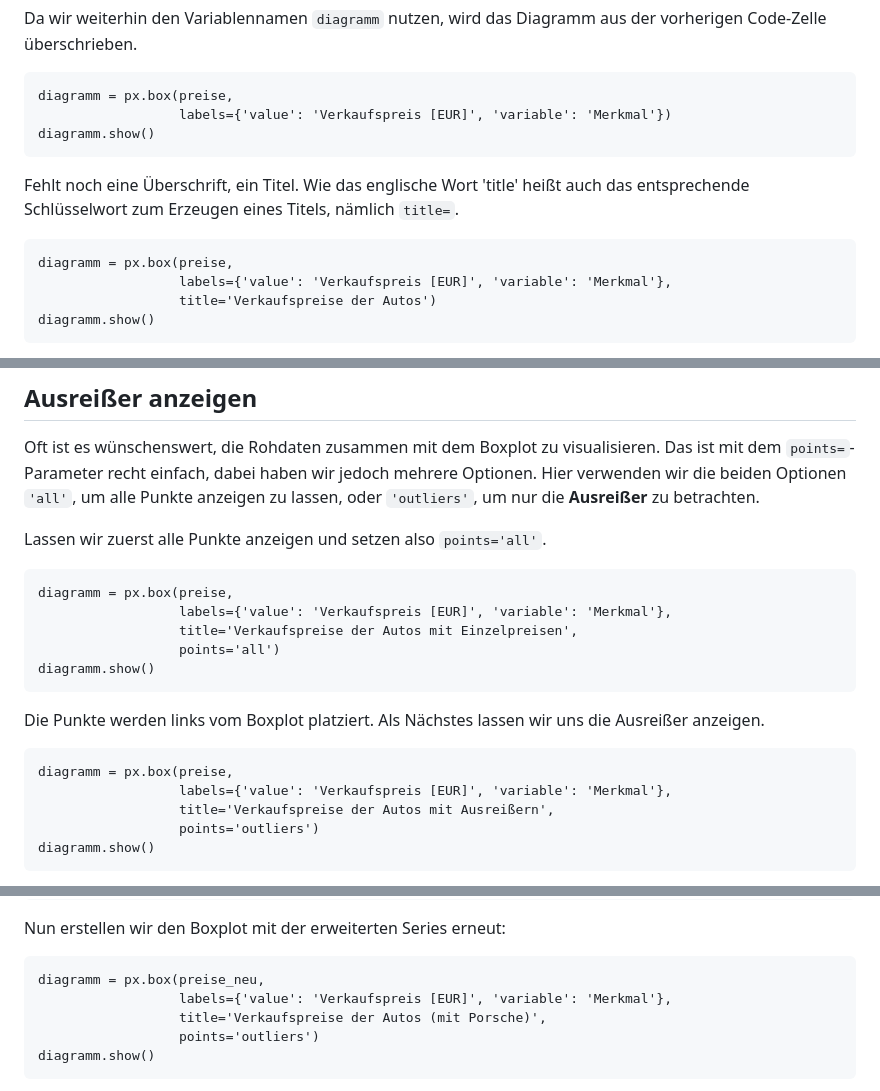
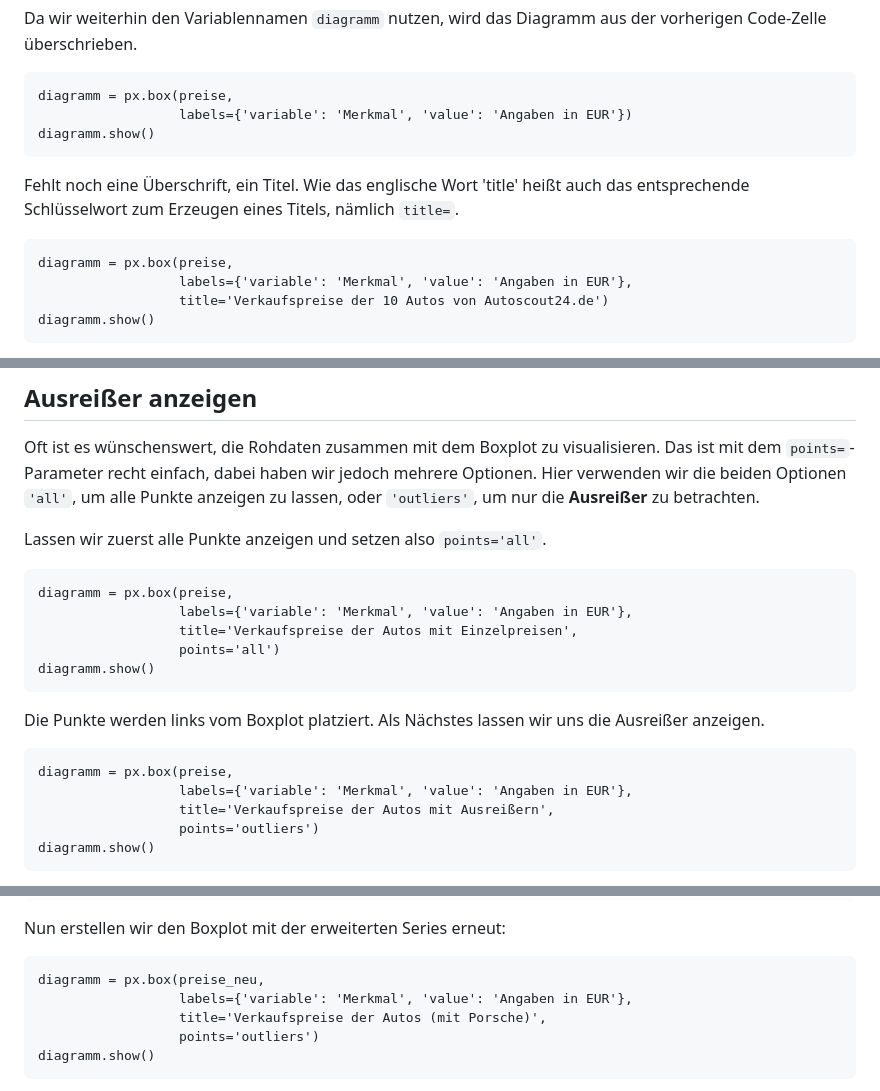
Before and after one commit to gramschs/thma_machine_learning, a Markdown page: chapter03/chapter03_sec03.md, 3 parts joined by grey strips. Rendered like a GitHub page.

````diff
--- a/chapter03/chapter03_sec03.md
+++ b/chapter03/chapter03_sec03.md
@@ -241,7 +241,7 @@ vorherigen Code-Zelle überschrieben.
 
 ```{code-cell}
 diagramm = px.box(preise,
-                  labels={'value': 'Verkaufspreis [EUR]', 'variable': 'Merkmal'})
+                  labels={'variable': 'Merkmal', 'value': 'Angaben in EUR'})
 diagramm.show()
 ```
 
@@ -251,8 +251,8 @@ auch das entsprechende Schlüsselwort zum Erzeugen eines Titels, nämlich
 
 ```{code-cell}
 diagramm = px.box(preise,
-                  labels={'value': 'Verkaufspreis [EUR]', 'variable': 'Merkmal'},
-                  title='Verkaufspreise der Autos')
+                  labels={'variable': 'Merkmal', 'value': 'Angaben in EUR'},
+                  title='Verkaufspreise der 10 Autos von Autoscout24.de')
 diagramm.show()
 ```
 
@@ -316,7 +316,7 @@ Lassen wir zuerst alle Punkte anzeigen und setzen also `points='all'`.
 
 ```{code-cell}
 diagramm = px.box(preise,
-                  labels={'value': 'Verkaufspreis [EUR]', 'variable': 'Merkmal'},
+                  labels={'variable': 'Merkmal', 'value': 'Angaben in EUR'},
                   title='Verkaufspreise der Autos mit Einzelpreisen',
                   points='all')
 diagramm.show()
@@ -327,7 +327,7 @@ Ausreißer anzeigen.
 
 ```{code-cell}
 diagramm = px.box(preise,
-                  labels={'value': 'Verkaufspreis [EUR]', 'variable': 'Merkmal'},
+                  labels={'variable': 'Merkmal', 'value': 'Angaben in EUR'},
                   title='Verkaufspreise der Autos mit Ausreißern',
                   points='outliers')
 diagramm.show()
@@ -351,7 +351,7 @@ Nun erstellen wir den Boxplot mit der erweiterten Series erneut:
 
 ```{code-cell}
 diagramm = px.box(preise_neu,
-                  labels={'value': 'Verkaufspreis [EUR]', 'variable': 'Merkmal'},
+                  labels={'variable': 'Merkmal', 'value': 'Angaben in EUR'},
                   title='Verkaufspreise der Autos (mit Porsche)',
                   points='outliers')
 diagramm.show()
````
Also changed, not shown: chapter03/chapter03_sec04.md (+6 -0 lines).
